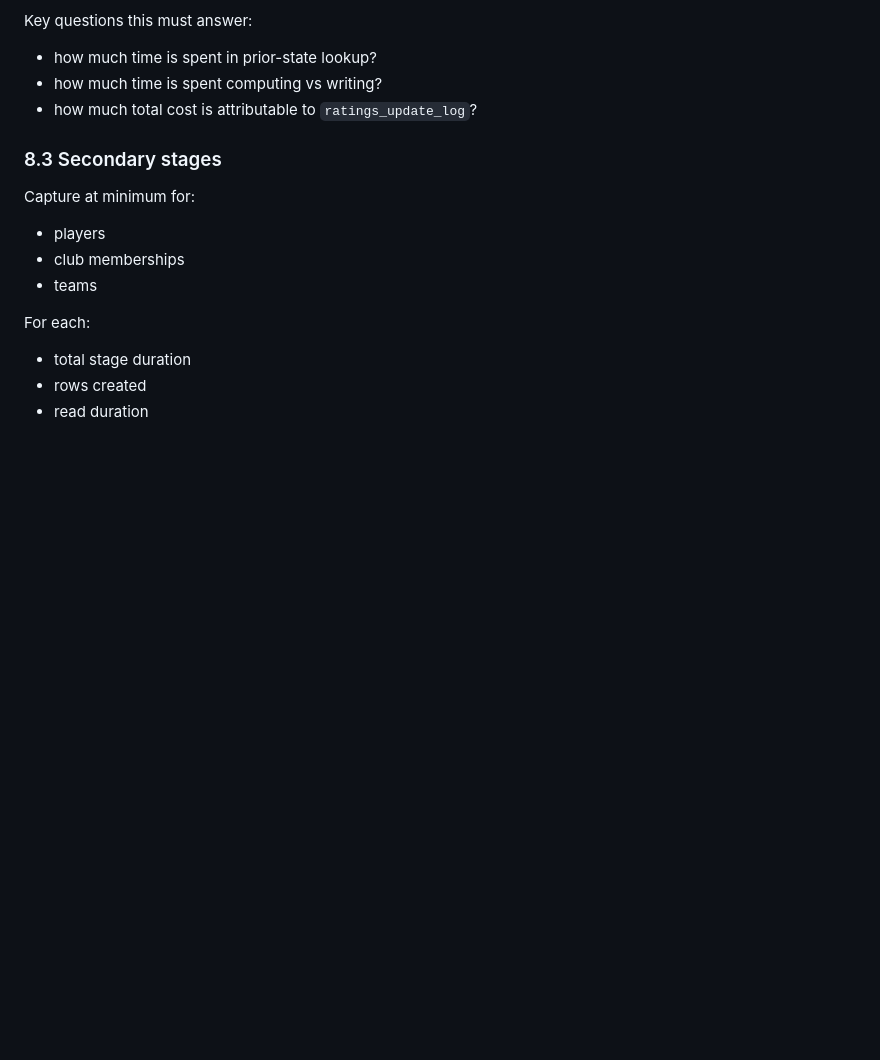
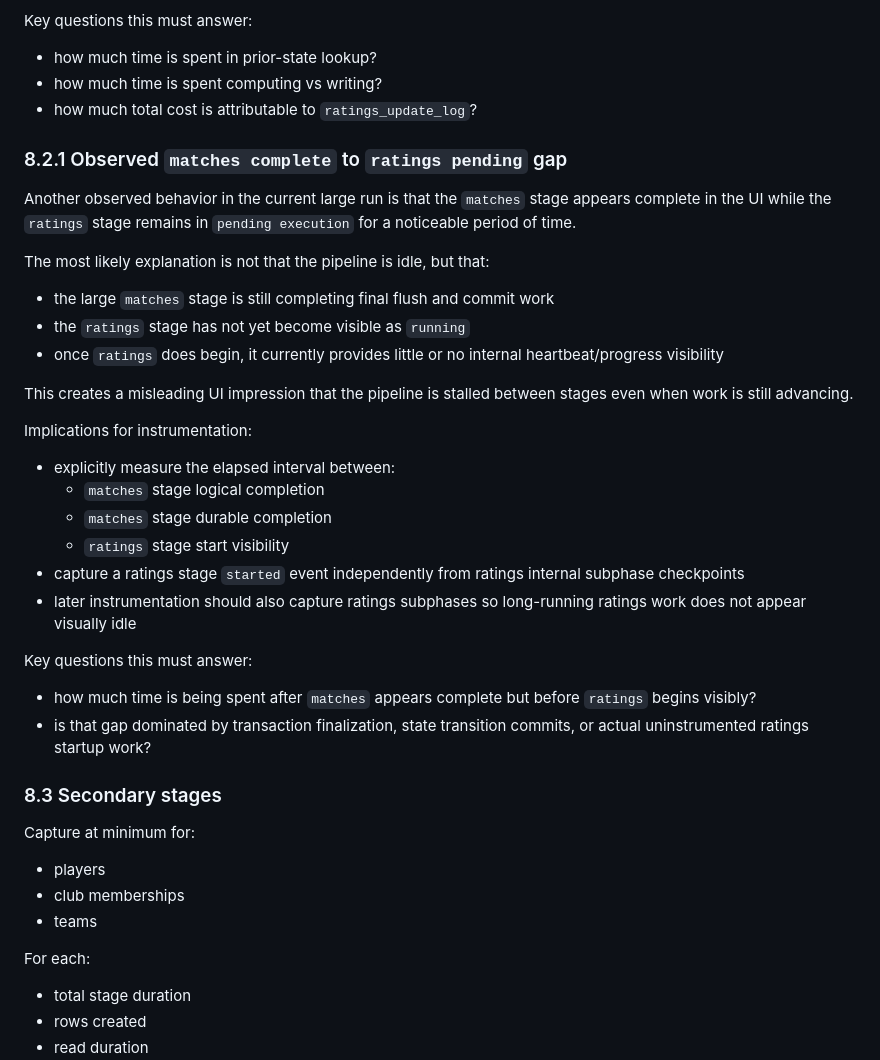
Before and after one commit to MotorCityCanuck/pickleball-sim, a Markdown page: docs/development/generation_runtime_optimization_specification.md, the part around the change. GitHub-like rendering; blank space fills up the shorter version.

Commit message:
optimize: added another observation about slow start to ratings stage in the UI

```diff
--- a/docs/development/generation_runtime_optimization_specification.md
+++ b/docs/development/generation_runtime_optimization_specification.md
@@ -566,6 +566,40 @@ Key questions this must answer:
 - how much time is spent computing vs writing?
 - how much total cost is attributable to `ratings_update_log`?
 
+### 8.2.1 Observed `matches complete` to `ratings pending` gap
+
+Another observed behavior in the current large run is that the `matches` stage
+appears complete in the UI while the `ratings` stage remains in `pending
+execution` for a noticeable period of time.
+
+The most likely explanation is not that the pipeline is idle, but that:
+
+- the large `matches` stage is still completing final flush and commit work
+- the `ratings` stage has not yet become visible as `running`
+- once `ratings` does begin, it currently provides little or no internal
+  heartbeat/progress visibility
+
+This creates a misleading UI impression that the pipeline is stalled between
+stages even when work is still advancing.
+
+Implications for instrumentation:
+
+- explicitly measure the elapsed interval between:
+  - `matches` stage logical completion
+  - `matches` stage durable completion
+  - `ratings` stage start visibility
+- capture a ratings stage `started` event independently from ratings internal
+  subphase checkpoints
+- later instrumentation should also capture ratings subphases so long-running
+  ratings work does not appear visually idle
+
+Key questions this must answer:
+
+- how much time is being spent after `matches` appears complete but before
+  `ratings` begins visibly?
+- is that gap dominated by transaction finalization, state transition commits,
+  or actual uninstrumented ratings startup work?
+
 ### 8.3 Secondary stages
 
 Capture at minimum for:
```
